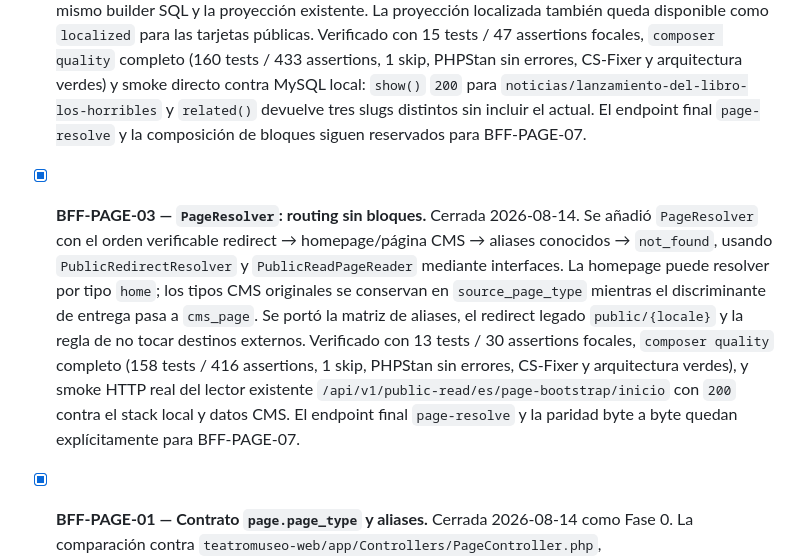
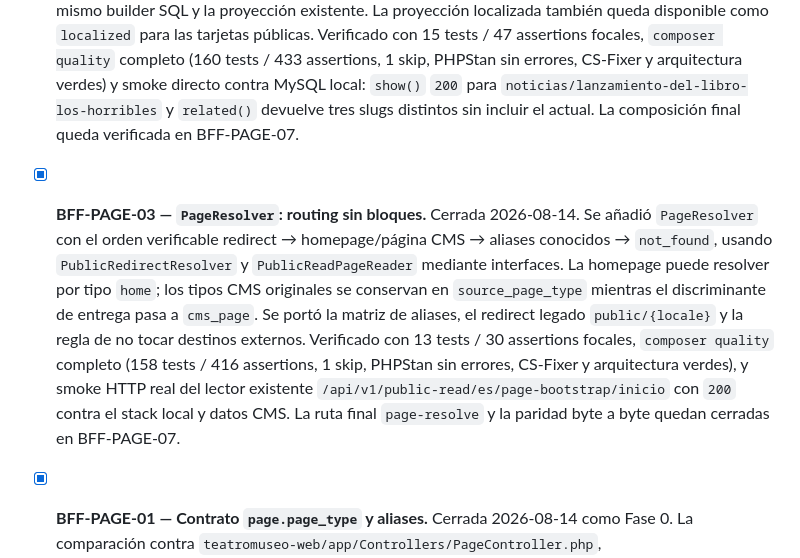
Before and after one commit to dcardenasl/teatromuseo-bff, a Markdown page: TASKS.md, the part around the change. Rendered like a GitHub page.

Commit message:
docs(bff): refresh page resolution tracker

```diff
--- a/TASKS.md
+++ b/TASKS.md
@@ -77,8 +77,8 @@
   assertions, 1 skip, PHPStan sin errores, CS-Fixer y arquitectura verdes) y
   smoke directo contra MySQL local: `show()` `200` para
   `noticias/lanzamiento-del-libro-los-horribles` y `related()` devuelve tres
-  slugs distintos sin incluir el actual. El endpoint final `page-resolve` y
-  la composición de bloques siguen reservados para BFF-PAGE-07.
+  slugs distintos sin incluir el actual. La composición final queda verificada
+  en BFF-PAGE-07.
 
 - [x] **BFF-PAGE-03 — `PageResolver`: routing sin bloques.** Cerrada
   2026-08-14. Se añadió `PageResolver` con el orden verificable
@@ -92,8 +92,8 @@
   416 assertions, 1 skip, PHPStan sin errores, CS-Fixer y arquitectura
   verdes), y smoke HTTP real del lector existente
   `/api/v1/public-read/es/page-bootstrap/inicio` con `200` contra el stack
-  local y datos CMS. El endpoint final `page-resolve` y la paridad byte a byte
-  quedan explícitamente para BFF-PAGE-07.
+  local y datos CMS. La ruta final `page-resolve` y la paridad byte a byte
+  quedan cerradas en BFF-PAGE-07.
 
 - [x] **BFF-PAGE-01 — Contrato `page.page_type` y aliases.** Cerrada
   2026-08-14 como Fase 0. La comparación contra
```
